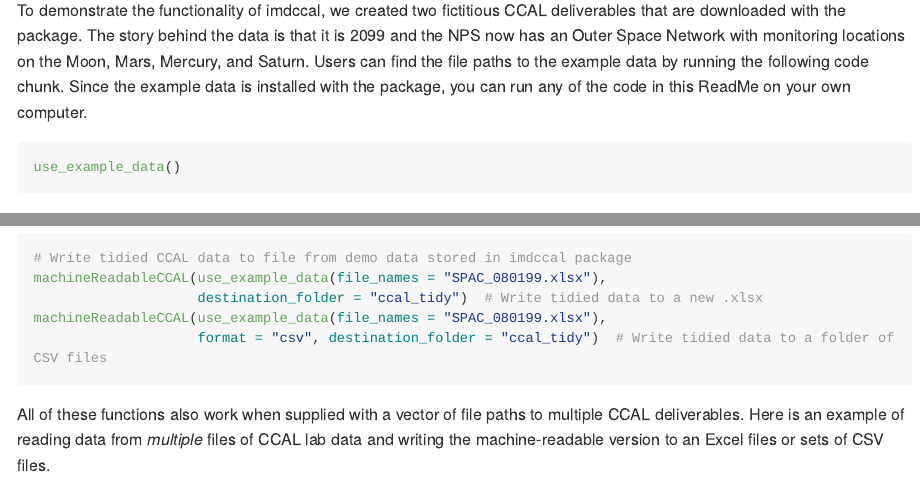
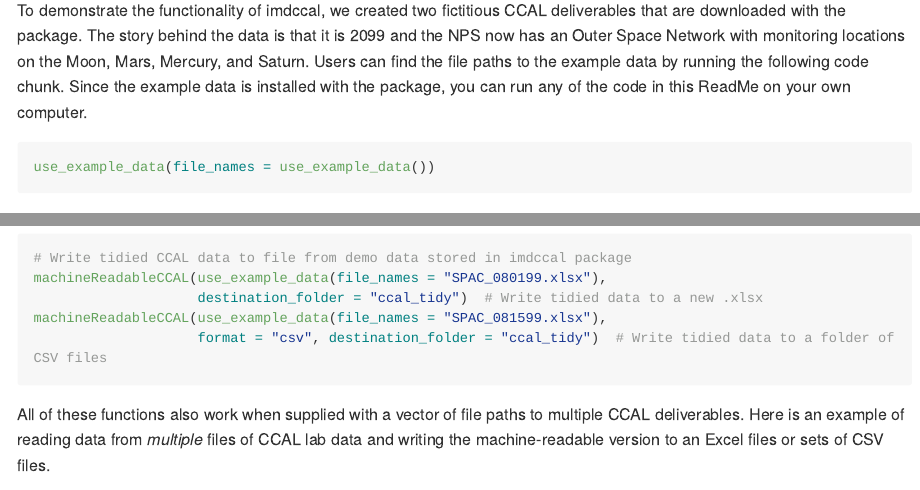
Before and after one commit to nationalparkservice/imd-ccal, an R Markdown document (README.Rmd): the page in a window 1100 px wide, from 450 px down, and a second part further down, joined at a grey line. The pictures show the output file README.md that the author committed with the source, drawn offline in the style of GitHub; long lines of code are wrapped.

Commit message:
Corrections to readme

````diff
--- a/README.Rmd
+++ b/README.Rmd
@@ -37,7 +37,7 @@ Users can find the file paths to the example data by running the following code
 Since the example data is installed with the package, you can run any of the code in this ReadMe on your own computer.
 
 ```{r, eval = FALSE}
-use_example_data()
+use_example_data(file_names = use_example_data())
 ```
 
 ## Example: Creating Machine-Readable CCAL Data
@@ -74,7 +74,7 @@ Here is an example of reading data from a single file of CCAL lab data and writi
 # Write tidied CCAL data to file from demo data stored in imdccal package
 machineReadableCCAL(use_example_data(file_names = "SPAC_080199.xlsx"),
                     destination_folder = "ccal_tidy")  # Write tidied data to a new .xlsx
-machineReadableCCAL(use_example_data(file_names = "SPAC_080199.xlsx"),
+machineReadableCCAL(use_example_data(file_names = "SPAC_081599.xlsx"),
                     format = "csv", destination_folder = "ccal_tidy")  # Write tidied data to a folder of CSV files
 ```
 
````
Also changed, not shown: README.md, README.Rmd (2 more changed lines).
